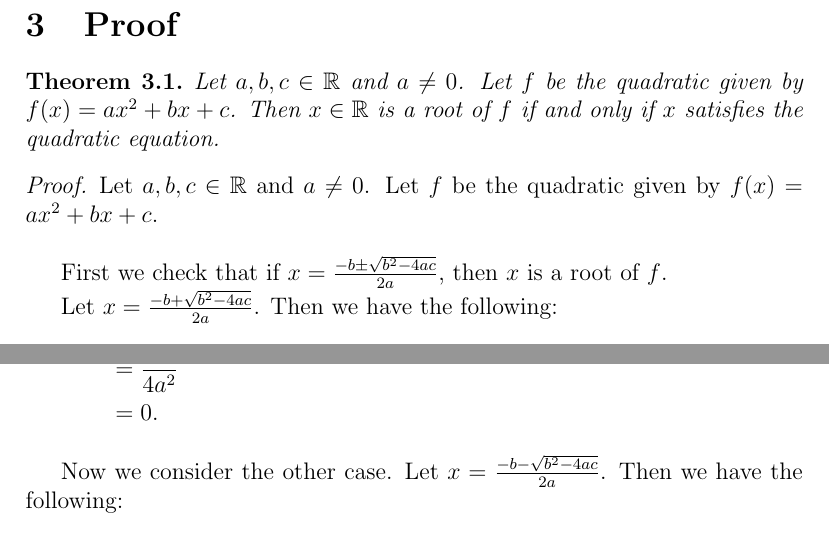
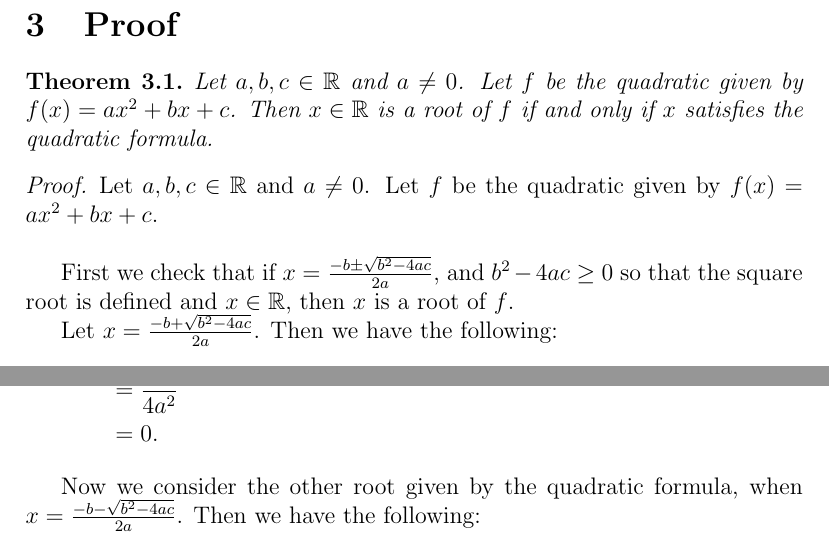
Before and after one commit to gordonbchen/math2705w, a LaTeX document (quadratic/quadratic.tex): two parts of page 2 of 8, joined at a grey line, cut so that both start at the same text. Compiled offline with pdfLaTeX.

Commit message:
quadratic edits

```diff
--- a/quadratic/quadratic.tex
+++ b/quadratic/quadratic.tex
@@ -55,13 +55,14 @@ Finally, in Section \ref{sec4} we will see some examples of the quadratic formul
     Let \(a, b, c \in \mathbb{R}\) and \(a \ne 0\).
     Let \(f\) be the quadratic given by \(f(x) = a x^2 + bx + c\).
     Then \(x \in \mathbb{R}\) is a root of \(f\) if and only if \(x\) satisfies the
-    quadratic equation.
+    quadratic formula.
 
     \begin{proof}
         Let \(a, b, c \in \mathbb{R}\) and \(a \ne 0\).
         Let \(f\) be the quadratic given by \(f(x) = a x^2 + bx + c.\) \\
 
-        First we check that if \(x=\frac{-b \pm \sqrt{b^2 - 4 a c}}{2a}\),
+        First we check that if \(x=\frac{-b \pm \sqrt{b^2 - 4 a c}}{2a}\), and \(b^2 - 4ac \ge 0\)
+        so that the square root is defined and \(x \in \mathbb{R}\),
         then \(x\) is a root of \(f\).
 
         Let \(x = \frac{-b + \sqrt{b^2 - 4 a c}}{2a}\).
@@ -85,7 +86,8 @@ Finally, in Section \ref{sec4} we will see some examples of the quadratic formul
              &= 0.
         \end{align*}
 
-        Now we consider the other case. Let \(x = \frac{-b - \sqrt{b^2 - 4 a c}}{2a}\).
+        Now we consider the other root given by the quadratic formula, when
+        \(x = \frac{-b - \sqrt{b^2 - 4 a c}}{2a}\).
         Then we have the following:
 
         \begin{align*}
```
Also changed, not shown: quadratic/quadratic.tex (14 more changed lines).
